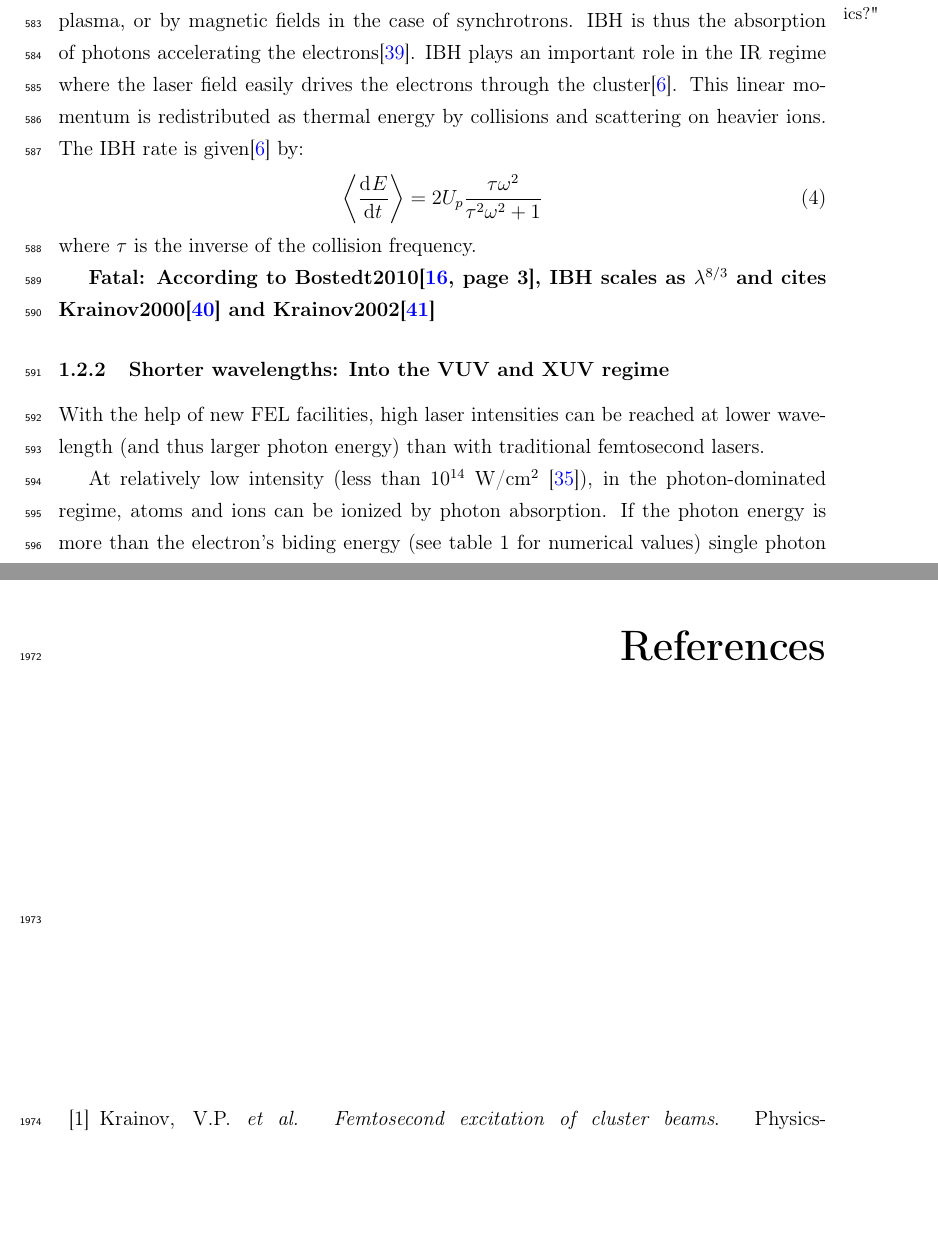
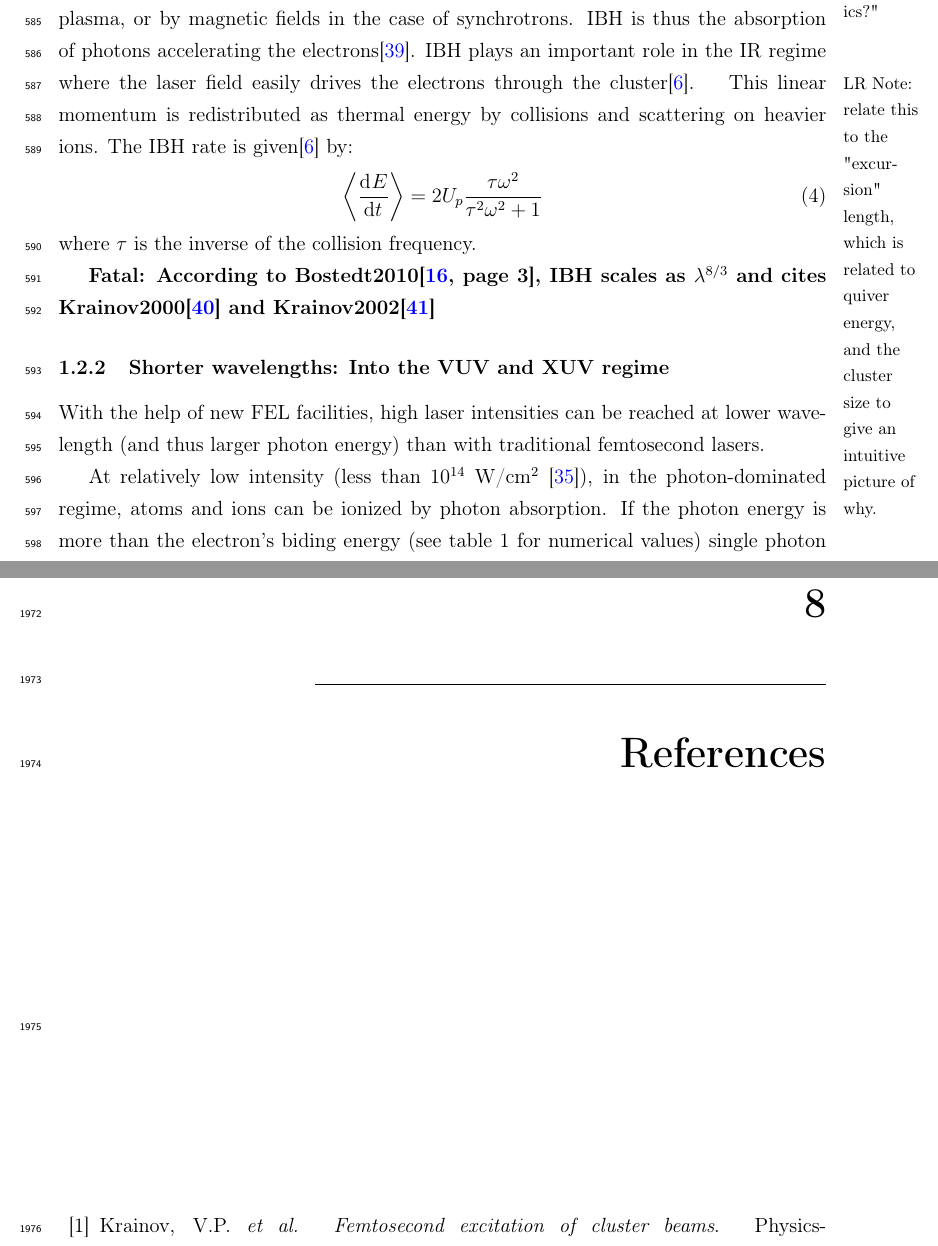
Before and after one commit to nbigaouette/thesis, a LaTeX thesis (thesis.tex, which reads introduction_detailed.tex): two parts of pages 26 and 117 of 133, joined at a grey line, cut so that both start at the same text, the shorter picture padded with empty space. Compiled offline with pdfLaTeX.

Commit message:
Cleanup LR comment
Comment to fxnote
77e65fdafd4bbdb4dbf683eb1f470b4436f65afc, line 492

```diff
--- a/introduction_detailed.tex
+++ b/introduction_detailed.tex
@@ -444,9 +444,7 @@ case of plasma, or by magnetic fields in the case of synchrotrons. IBH is thus
 the absorption of photons accelerating the electrons\cite{Schlessinger1979}.
 IBH plays an important role in the IR regime where the laser field easily
 drives the electrons through the cluster\cite{Fennel2010}.
-%
-% relate this to the "excursion" length, which is related to quiver energy, and the cluster size to give an intuitive picture of why.
-%
+\fxnote[author=LR,noinline,margin]{relate this to the "excursion" length, which is related to quiver energy, and the cluster size to give an intuitive picture of why.}
 This linear momentum
 is redistributed as thermal energy by collisions and scattering on heavier ions.
 The IBH rate is given\cite{Fennel2010} by:
```
